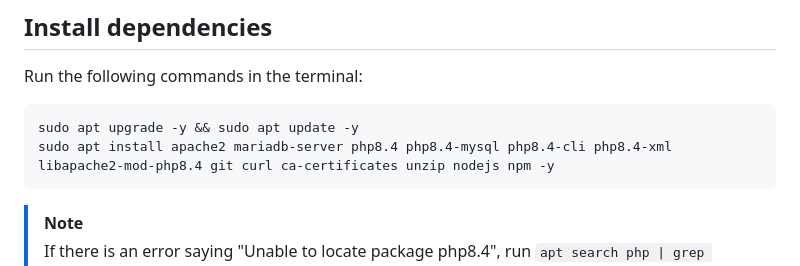
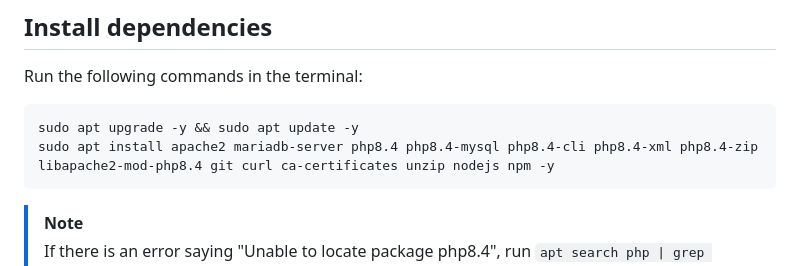
Before and after one commit to coolbeans1212/nodeman, a Markdown page: INSTALL.md, the part around the change. Rendered like a GitHub page.

Commit message:
oh yeah you also need to install this

````diff
--- a/INSTALL.md
+++ b/INSTALL.md
@@ -4,7 +4,7 @@ This guide assumes a new Debian GNU/Linux 13 distribution is installed on the se
 Run the following commands in the terminal:
 ```
 sudo apt upgrade -y && sudo apt update -y
-sudo apt install apache2 mariadb-server php8.4 php8.4-mysql php8.4-cli php8.4-xml libapache2-mod-php8.4 git curl ca-certificates unzip nodejs npm -y
+sudo apt install apache2 mariadb-server php8.4 php8.4-mysql php8.4-cli php8.4-xml php8.4-zip libapache2-mod-php8.4 git curl ca-certificates unzip nodejs npm -y
 ```
 > [!NOTE]
 > If there is an error saying "Unable to locate package php8.4", run `apt search php | grep '^php[0-9]\+'` to find the version of PHP that is currently being served.
````
